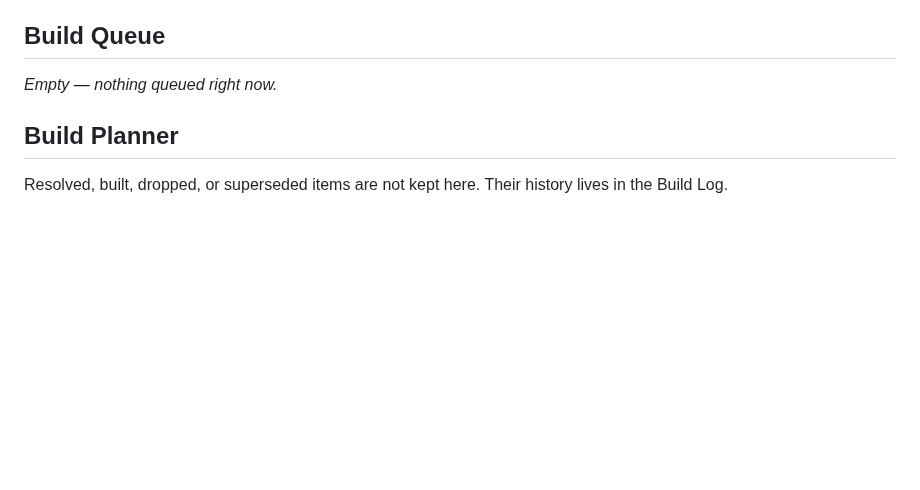
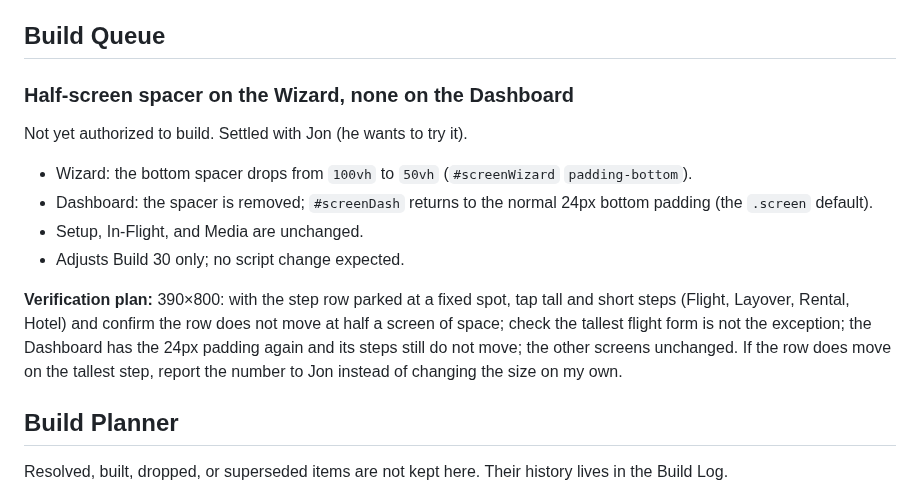
Before and after one commit to TundraJon/Crosswind, a Markdown page: README.md, the part around the change. Drawn GitHub-style; blank space fills up the shorter version.

Commit message:
Queue: half-screen spacer on the Wizard, none on the Dashboard
Co-Authored-By: Claude Sonnet 5.5 <noreply@anthropic.com>
Claude-Session: https://claude.ai/code/session_01UeDquCh4rcDBqYRLoGtmW9

```diff
--- a/README.md
+++ b/README.md
@@ -238,7 +238,15 @@ Tapping from a tall step to a short one shortened the page, the browser clamped
 
 ## Build Queue
 
-_Empty — nothing queued right now._
+### Half-screen spacer on the Wizard, none on the Dashboard
+Not yet authorized to build. Settled with Jon (he wants to try it).
+
+- Wizard: the bottom spacer drops from `100vh` to `50vh` (`#screenWizard` `padding-bottom`).
+- Dashboard: the spacer is removed; `#screenDash` returns to the normal 24px bottom padding (the `.screen` default).
+- Setup, In-Flight, and Media are unchanged.
+- Adjusts Build 30 only; no script change expected.
+
+**Verification plan:** 390×800: with the step row parked at a fixed spot, tap tall and short steps (Flight, Layover, Rental, Hotel) and confirm the row does not move at half a screen of space; check the tallest flight form is not the exception; the Dashboard has the 24px padding again and its steps still do not move; the other screens unchanged. If the row does move on the tallest step, report the number to Jon instead of changing the size on my own.
 
 ## Build Planner
 
```
